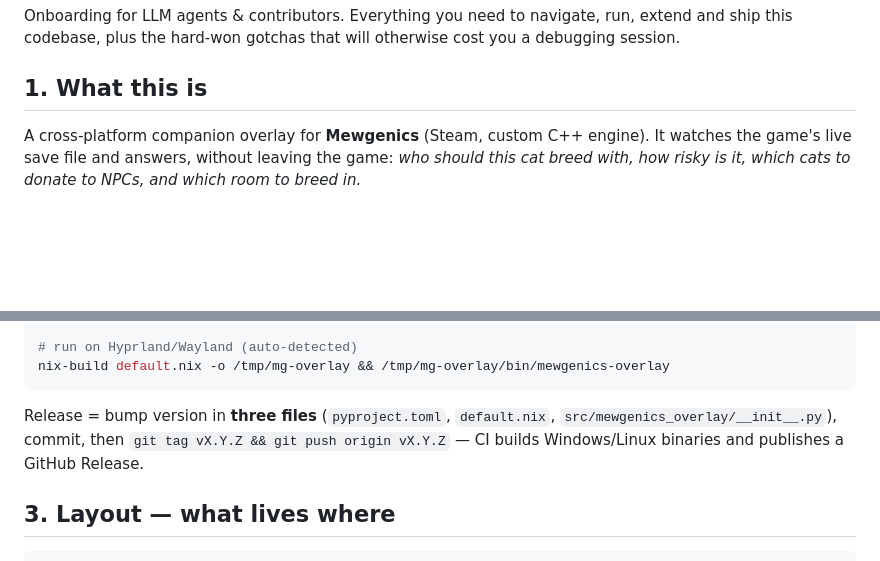
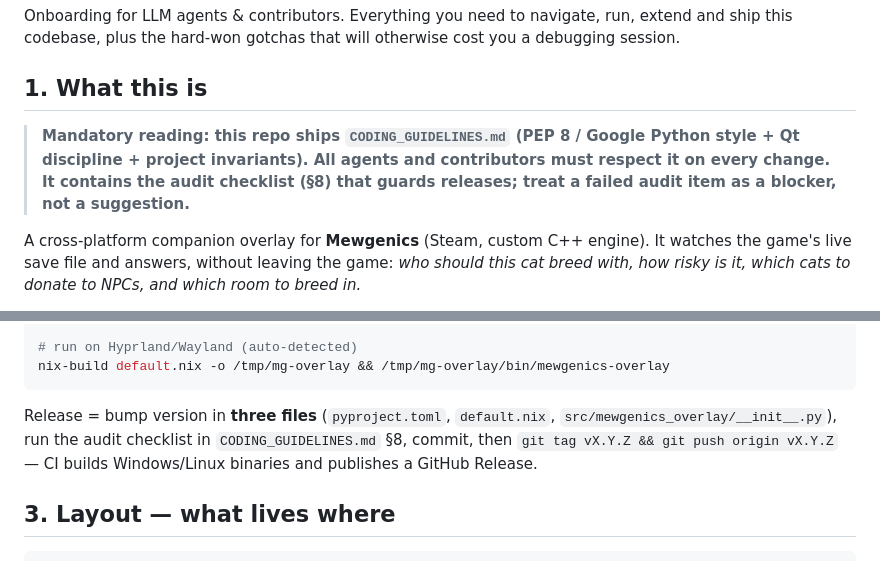
Before and after one commit to thebeardbe/mewgenics-breeding-overlay, a Markdown page: AGENTS.md, 2 parts joined by grey strips. GitHub-like rendering; blank space fills up the shorter version.

Commit message:
AGENTS.md: mandate CODING_GUIDELINES.md on every change and before tagging

````diff
--- a/AGENTS.md
+++ b/AGENTS.md
@@ -5,6 +5,12 @@ run, extend and ship this codebase, plus the hard-won gotchas that will
 otherwise cost you a debugging session.
 
 ## 1. What this is
+
+> **Mandatory reading: this repo ships `CODING_GUIDELINES.md` (PEP 8 / Google
+> Python style + Qt discipline + project invariants). All agents and
+> contributors **must respect it** on every change. It contains the audit
+> checklist (§8) that guards releases; treat a failed audit item as a blocker,
+> not a suggestion.**
 
 A cross-platform companion overlay for **Mewgenics** (Steam, custom C++
 engine). It watches the game's live save file and answers, without leaving the
@@ -41,7 +47,8 @@ nix-build default.nix -o /tmp/mg-overlay && /tmp/mg-overlay/bin/mewgenics-overla
 ```
 
 Release = bump version in **three files** (`pyproject.toml`,
-`default.nix`, `src/mewgenics_overlay/__init__.py`), commit, then
+`default.nix`, `src/mewgenics_overlay/__init__.py`), run the audit checklist
+in `CODING_GUIDELINES.md` §8, commit, then
 `git tag vX.Y.Z && git push origin vX.Y.Z` — CI builds Windows/Linux binaries
 and publishes a GitHub Release.
 
````
